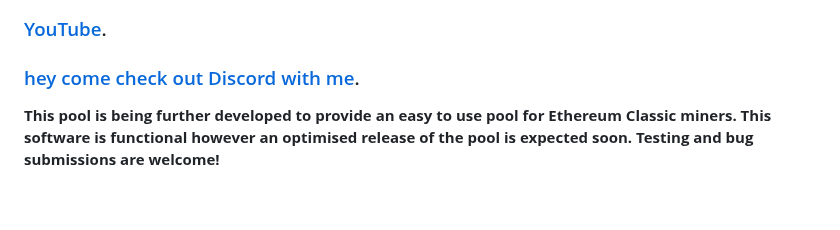
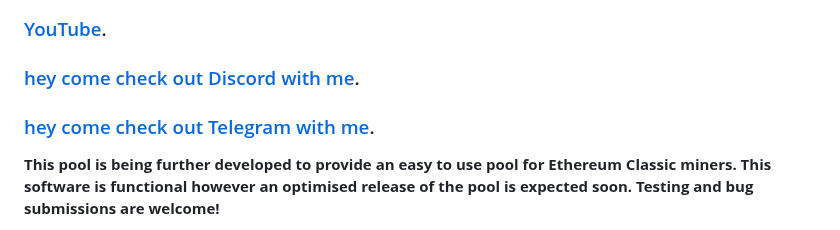
Before and after one commit to yuriy0803/open-etc-pool-friends, a Markdown page: README.md, the part around the change. Rendered like a GitHub page; blank space fills up the shorter version.

Commit message:
Update README.md Telegram

```diff
--- a/README.md
+++ b/README.md
@@ -18,6 +18,8 @@
 ### [YouTube](https://www.youtube.com/channel/UCeSEGwWB8LWtu7BM8OpH6yA).
 
 ### [hey come check out Discord with me](https://discord.gg/zdnuXm4uby).
+
+### [hey come check out Telegram with me](https://t.me/openetcpoolfriends).
 
 **This pool is being further developed to provide an easy to use pool for Ethereum Classic miners. This software is functional however an optimised release of the pool is expected soon. Testing and bug submissions are welcome!**
 
```
